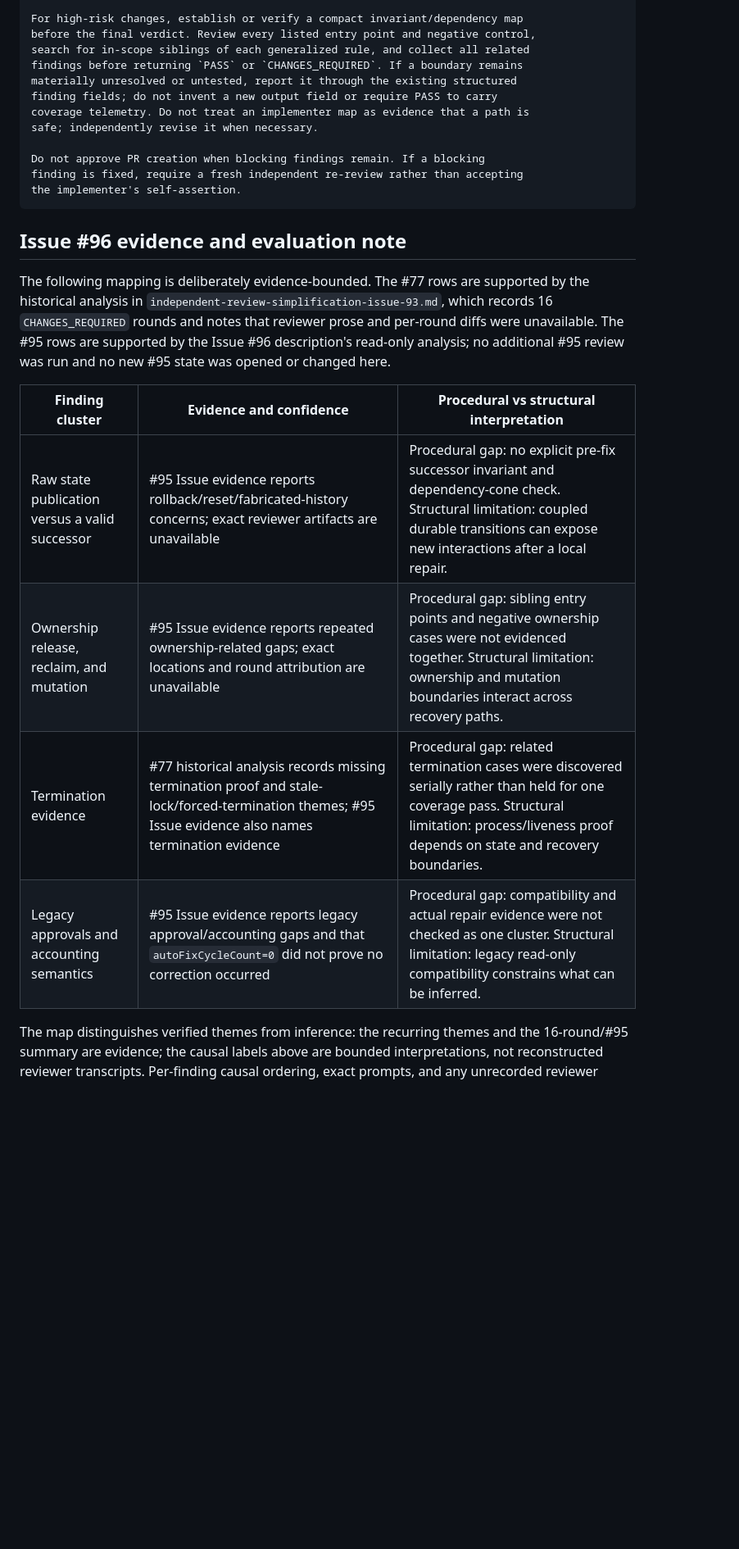
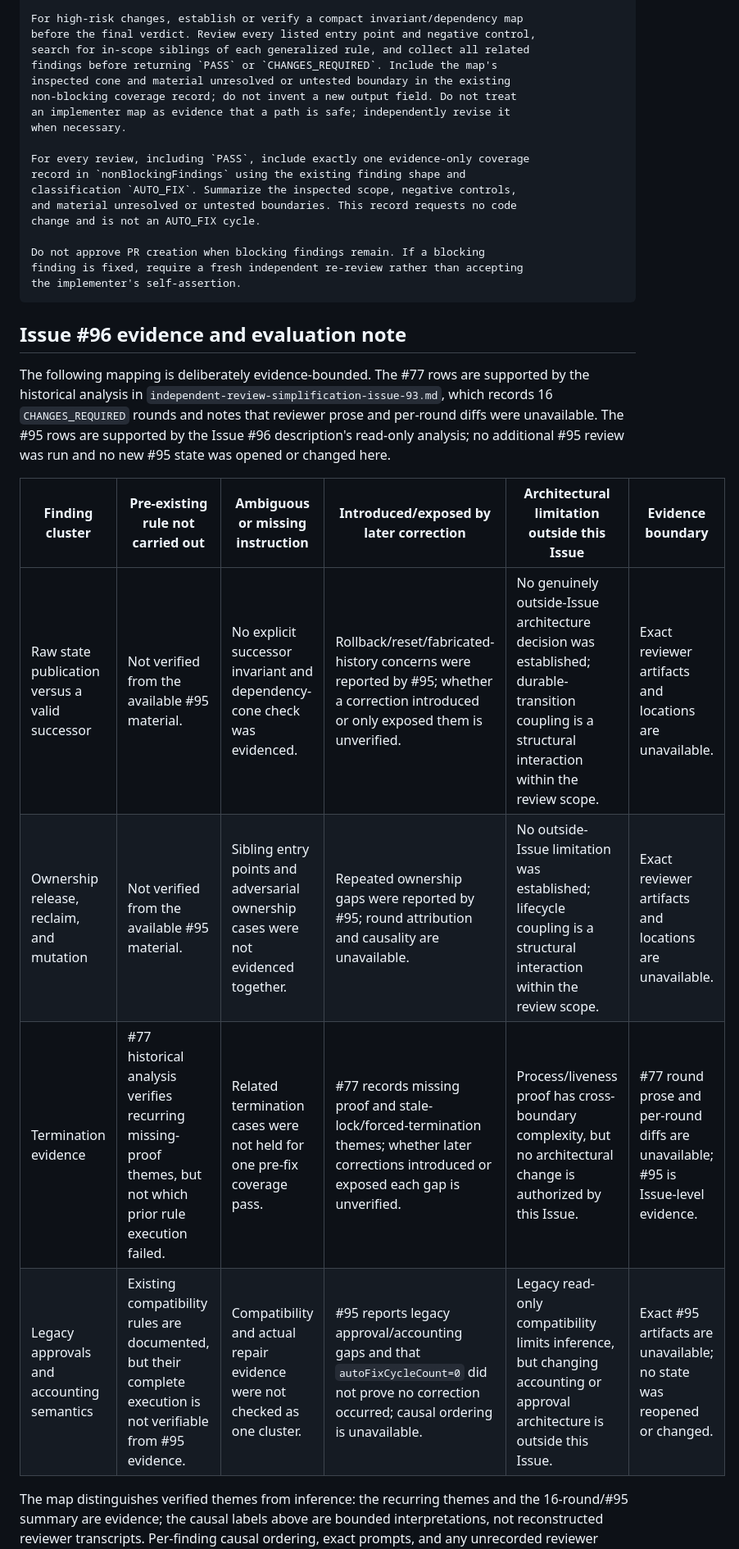
Before and after one commit to Chasoso/tableau-ambient-analyst, a Markdown page: docs/development/independent-review-gate.md, the part around one of its changes. Shown at 82% size. Rendered like a GitHub page; blank space fills up the shorter version.

Commit message:
fix: record bounded review coverage

```diff
--- a/docs/development/independent-review-gate.md
+++ b/docs/development/independent-review-gate.md
@@ -517,11 +524,17 @@ approve PR creation when blocking findings remain.
 For high-risk changes, establish or verify a compact invariant/dependency map
 before the final verdict. Review every listed entry point and negative control,
 search for in-scope siblings of each generalized rule, and collect all related
-findings before returning `PASS` or `CHANGES_REQUIRED`. If a boundary remains
-materially unresolved or untested, report it through the existing structured
-finding fields; do not invent a new output field or require PASS to carry
-coverage telemetry. Do not treat an implementer map as evidence that a path is
-safe; independently revise it when necessary.
+findings before returning `PASS` or `CHANGES_REQUIRED`. Include the map's
+inspected cone and material unresolved or untested boundary in the existing
+non-blocking coverage record; do not invent a new output field. Do not treat
+an implementer map as evidence that a path is safe; independently revise it
+when necessary.
+
+For every review, including `PASS`, include exactly one evidence-only coverage
+record in `nonBlockingFindings` using the existing finding shape and
+classification `AUTO_FIX`. Summarize the inspected scope, negative controls,
+and material unresolved or untested boundaries. This record requests no code
+change and is not an AUTO_FIX cycle.
 
 Do not approve PR creation when blocking findings remain. If a blocking
 finding is fixed, require a fresh independent re-review rather than accepting
@@ -538,12 +551,12 @@ were unavailable. The #95 rows are supported by the Issue #96 description's
 read-only analysis; no additional #95 review was run and no new #95 state was
 opened or changed here.
 
-| Finding cluster | Evidence and confidence | Procedural vs structural interpretation |
-| --- | --- | --- |
-| Raw state publication versus a valid successor | #95 Issue evidence reports rollback/reset/fabricated-history concerns; exact reviewer artifacts are unavailable | Procedural gap: no explicit pre-fix successor invariant and dependency-cone check. Structural limitation: coupled durable transitions can expose new interactions after a local repair. |
-| Ownership release, reclaim, and mutation | #95 Issue evidence reports repeated ownership-related gaps; exact locations and round attribution are unavailable | Procedural gap: sibling entry points and negative ownership cases were not evidenced together. Structural limitation: ownership and mutation boundaries interact across recovery paths. |
-| Termination evidence | #77 historical analysis records missing termination proof and stale-lock/forced-termination themes; #95 Issue evidence also names termination evidence | Procedural gap: related termination cases were discovered serially rather than held for one coverage pass. Structural limitation: process/liveness proof depends on state and recovery boundaries. |
-| Legacy approvals and accounting semantics | #95 Issue evidence reports legacy approval/accounting gaps and that `autoFixCycleCount=0` did not prove no correction occurred | Procedural gap: compatibility and actual repair evidence were not checked as one cluster. Structural limitation: legacy read-only compatibility constrains what can be inferred. |
+| Finding cluster | Pre-existing rule not carried out | Ambiguous or missing instruction | Introduced/exposed by later correction | Architectural limitation outside this Issue | Evidence boundary |
+| --- | --- | --- | --- | --- | --- |
+| Raw state publication versus a valid successor | Not verified from the available #95 material. | No explicit successor invariant and dependency-cone check was evidenced. | Rollback/reset/fabricated-history concerns were reported by #95; whether a correction introduced or only exposed them is unverified. | No genuinely outside-Issue architecture decision was established; durable-transition coupling is a structural interaction within the review scope. | Exact reviewer artifacts and locations are unavailable. |
+| Ownership release, reclaim, and mutation | Not verified from the available #95 material. | Sibling entry points and adversarial ownership cases were not evidenced together. | Repeated ownership gaps were reported by #95; round attribution and causality are unavailable. | No outside-Issue limitation was established; lifecycle coupling is a structural interaction within the review scope. | Exact reviewer artifacts and locations are unavailable. |
+| Termination evidence | #77 historical analysis verifies recurring missing-proof themes, but not which prior rule execution failed. | Related termination cases were not held for one pre-fix coverage pass. | #77 records missing proof and stale-lock/forced-termination themes; whether later corrections introduced or exposed each gap is unverified. | Process/liveness proof has cross-boundary complexity, but no architectural change is authorized by this Issue. | #77 round prose and per-round diffs are unavailable; #95 is Issue-level evidence. |
+| Legacy approvals and accounting semantics | Existing compatibility rules are documented, but their complete execution is not verifiable from #95 evidence. | Compatibility and actual repair evidence were not checked as one cluster. | #95 reports legacy approval/accounting gaps and that `autoFixCycleCount=0` did not prove no correction occurred; causal ordering is unavailable. | Legacy read-only compatibility limits inference, but changing accounting or approval architecture is outside this Issue. | Exact #95 artifacts are unavailable; no state was reopened or changed. |
 
 The map distinguishes verified themes from inference: the recurring themes and
 the 16-round/#95 summary are evidence; the causal labels above are bounded
```
Also changed, not shown: other parts of docs/development/independent-review-gate.md (+13 -6 lines).
